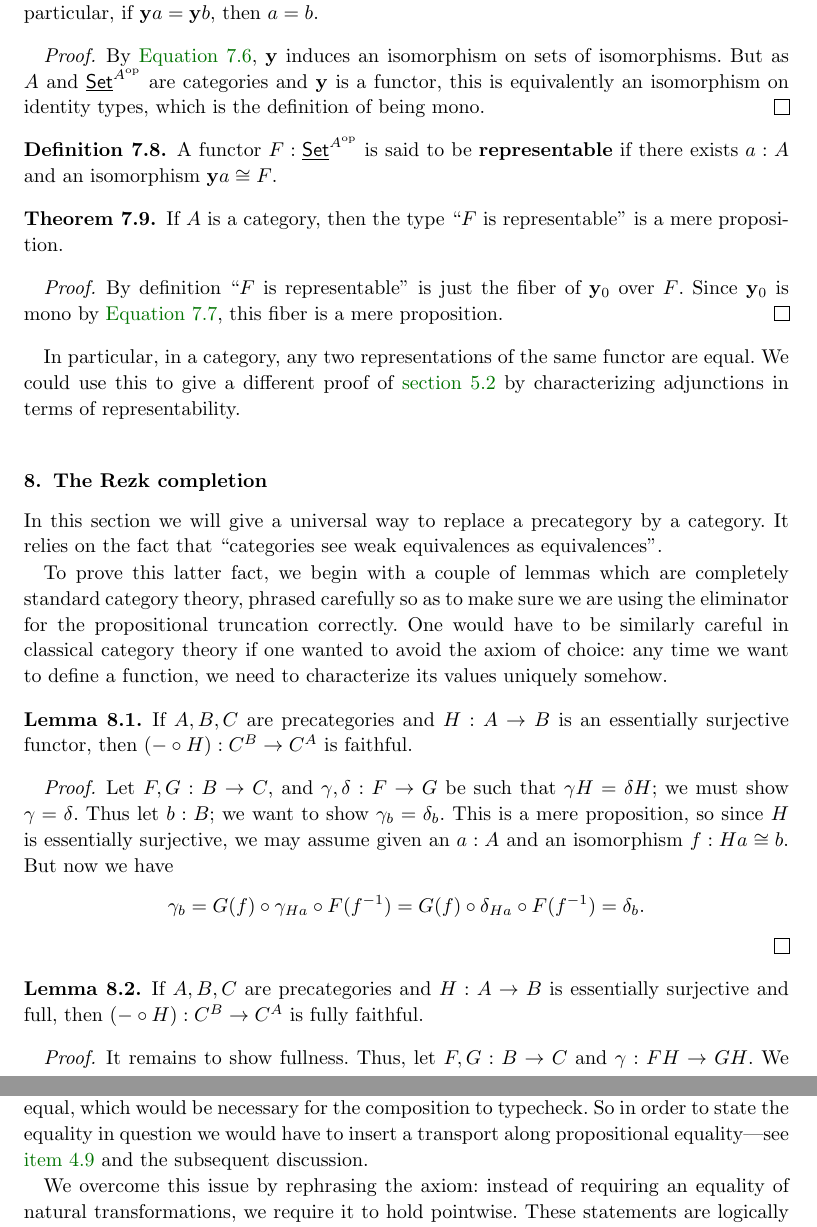
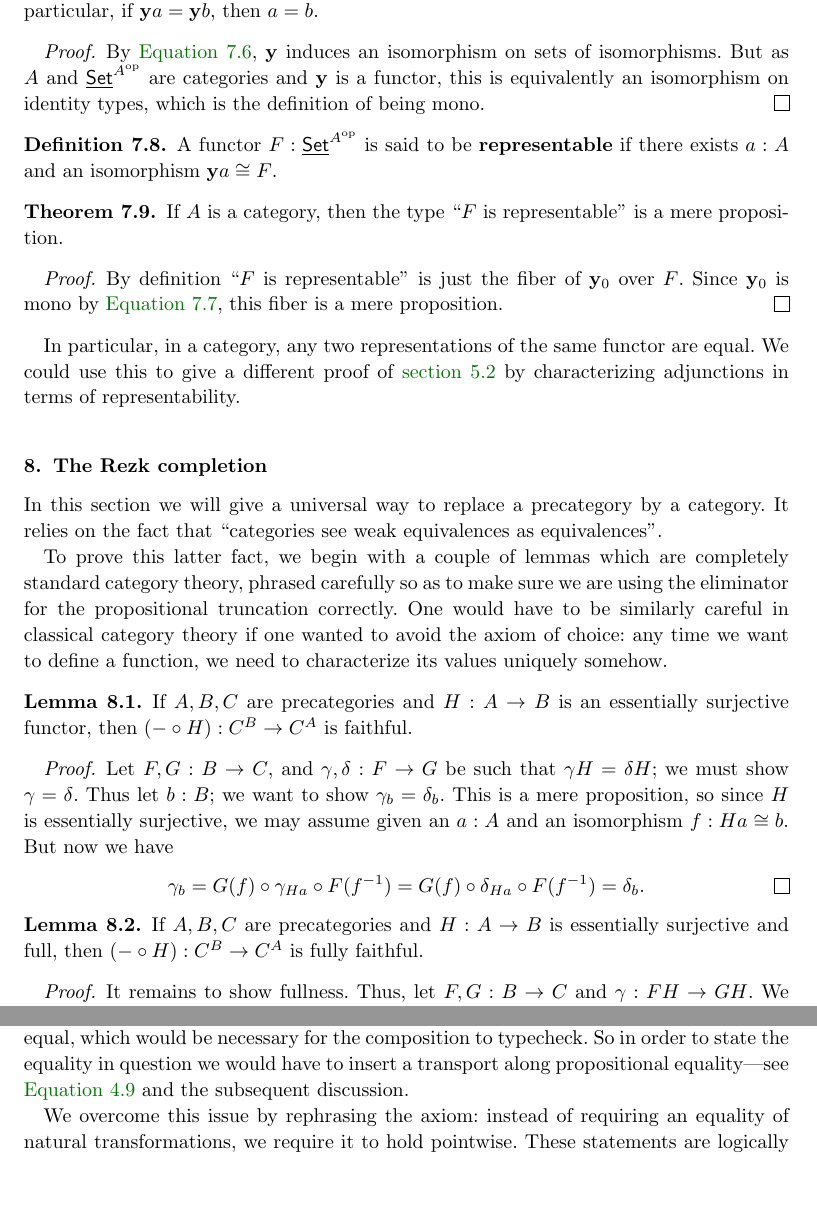
Before and after one commit to mikeshulman/hott-categories, a LaTeX document (hottcats.tex): two parts of pages 22 and 28 of 31, joined at a grey line, cut so that both start at the same text, the shorter picture padded with empty space. Compiled offline with pdfLaTeX; a LaTeX package or settings file that is missing is left out.

Commit message:
replacement for qedhere

```diff
--- a/hottcats.tex
+++ b/hottcats.tex
@@ -1360,16 +1360,16 @@ One would have to be similarly careful in classical category theory if one wante
 \begin{lem}\label{lem:precomp-faithful}
   If $A,B,C$ are precategories and $H:A\to B$ is an essentially surjective functor, then $(-\circ H):C^B \to C^A$ is faithful.
 \end{lem}
-\begin{proof}
+\begin{proof*}
   Let $F,G:B\to C$, and $\gamma,\delta:F\to G$ be such that $\gamma H = \delta H$; we must show $\gamma=\delta$.
   Thus let $b:B$; we want to show $\gamma_b=\delta_b$.
   This is a mere proposition, so since $H$ is essentially surjective, we may assume given an $a:A$ and an isomorphism $f:Ha\cong b$.
   But now we have
   \[ \gamma_b = G(f) \circ \gamma_{Ha} \circ F(\inv{f})
   = G(f) \circ \delta_{Ha} \circ F(\inv{f})
-  = \delta_b.%\qedhere
+  = \delta_b. \tag*{\usebox{\proofbox}}%\qedhere
   \]
-\end{proof}
+\end{proof*}
 
 \begin{lem}\label{lem:precomp-full}
   If $A,B,C$ are precategories and $H:A\to B$ is essentially surjective and full, then $(-\circ H):C^B \to C^A$ is fully faithful.
```
Also changed, not shown: hottcats.tex (6 more changed lines).
